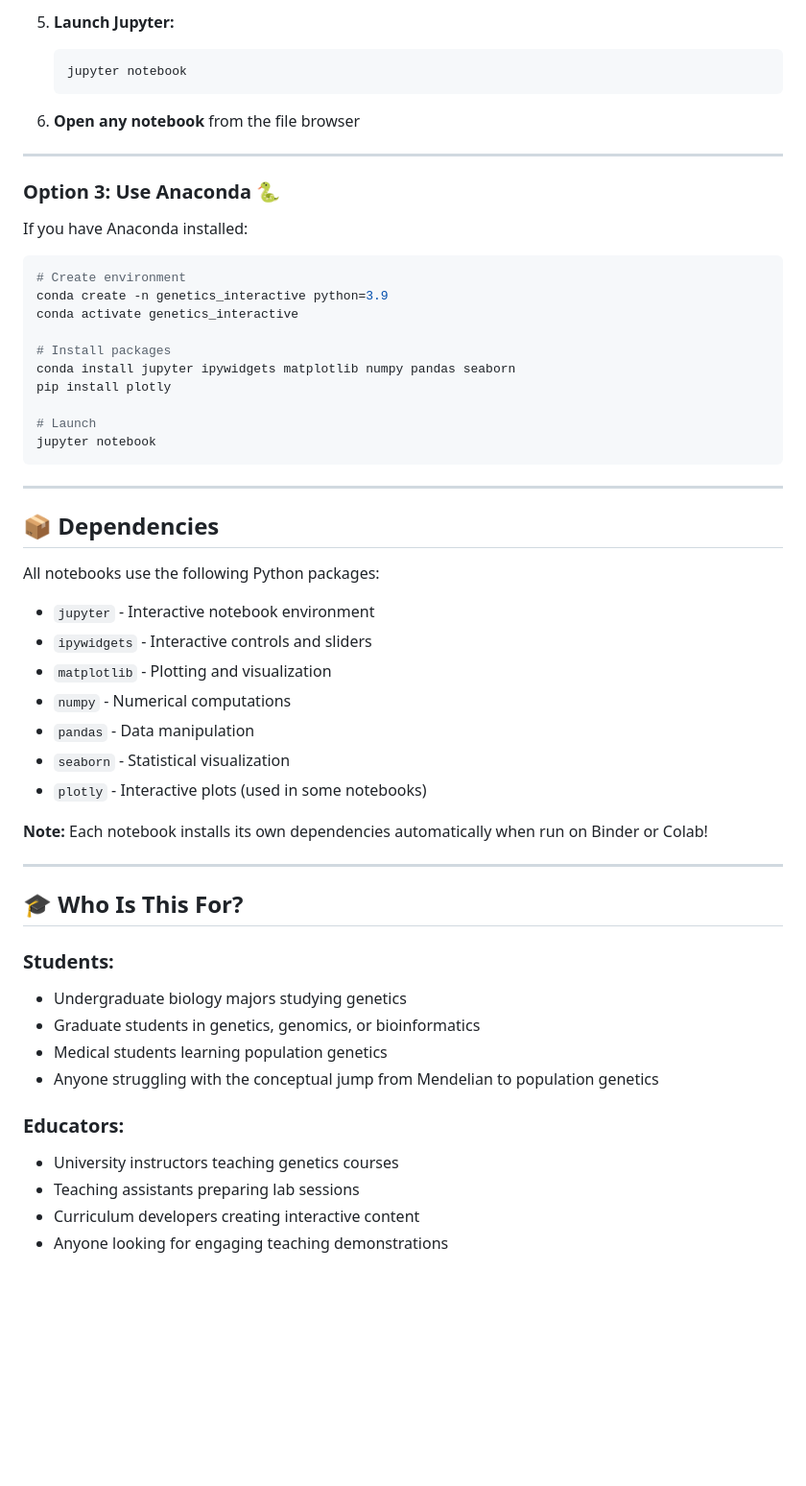
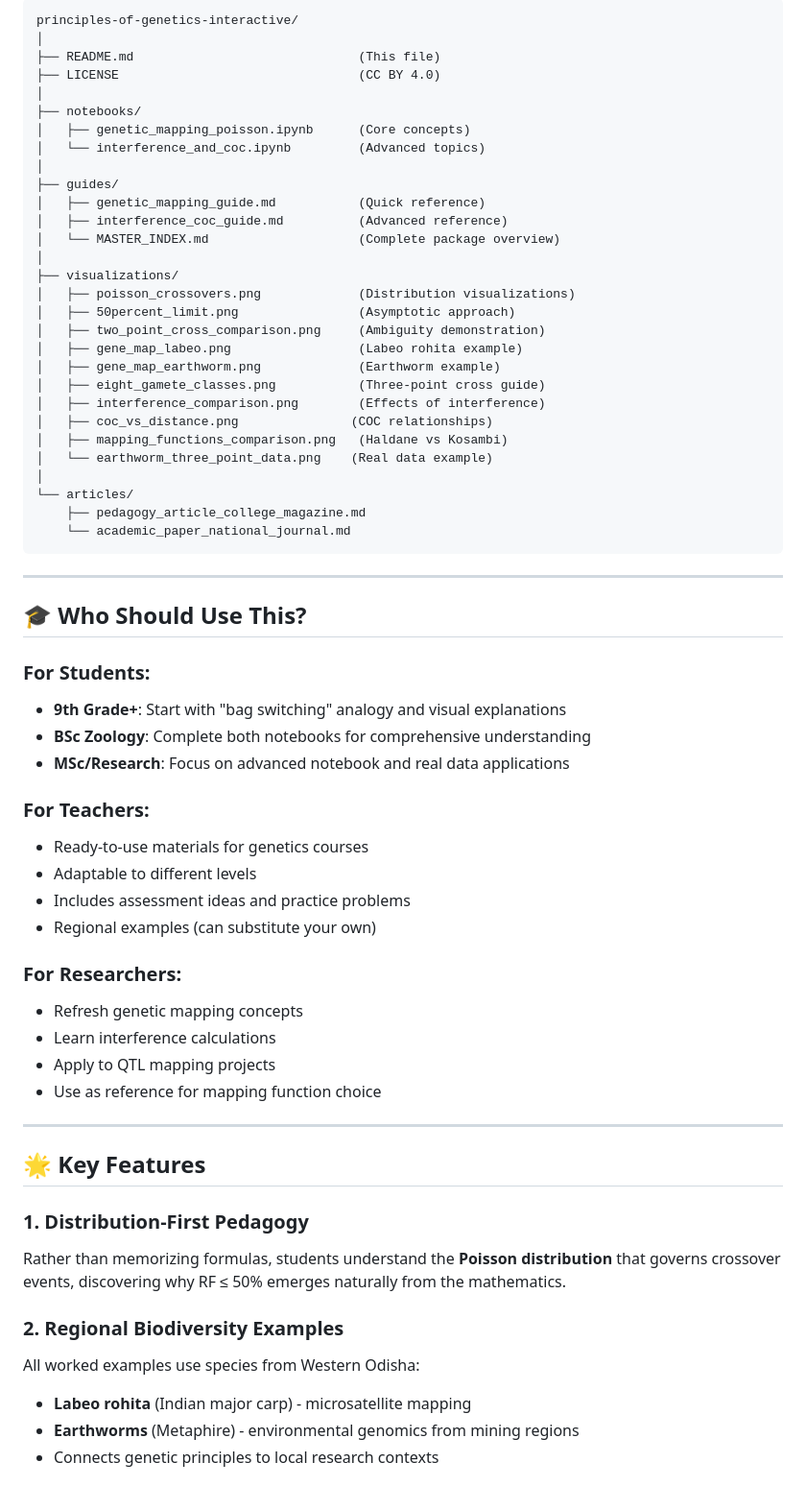
Before and after one commit to The-Pattern-Hunter/principles-of-genetics-interactive, a Markdown page: README.md, the part around the change printed below. Shown: that part at 96% size. Drawn GitHub-style; blank space fills up the shorter version.

````diff
--- a/README.md
+++ b/README.md
@@ -143,57 +53,66 @@ These notebooks show that **it's all the same mechanism operating at different s
-5. **Launch Jupyter:**
-   ```bash
-   jupyter notebook
-   ```
-
-6. **Open any notebook** from the file browser
-
----
-
-### Option 3: Use Anaconda 🐍
-
-If you have Anaconda installed:
-
-```bash
-# Create environment
-conda create -n genetics_interactive python=3.9
-conda activate genetics_interactive
-
-# Install packages
-conda install jupyter ipywidgets matplotlib numpy pandas seaborn
-pip install plotly
-
-# Launch
-jupyter notebook
+```
+principles-of-genetics-interactive/
+│
+├── README.md                              (This file)
+├── LICENSE                                (CC BY 4.0)
+│
+├── notebooks/
+│   ├── genetic_mapping_poisson.ipynb      (Core concepts)
+│   └── interference_and_coc.ipynb         (Advanced topics)
+│
+├── guides/
+│   ├── genetic_mapping_guide.md           (Quick reference)
+│   ├── interference_coc_guide.md          (Advanced reference)
+│   └── MASTER_INDEX.md                    (Complete package overview)
+│
+├── visualizations/
+│   ├── poisson_crossovers.png             (Distribution visualizations)
+│   ├── 50percent_limit.png                (Asymptotic approach)
+│   ├── two_point_cross_comparison.png     (Ambiguity demonstration)
+│   ├── gene_map_labeo.png                 (Labeo rohita example)
+│   ├── gene_map_earthworm.png             (Earthworm example)
+│   ├── eight_gamete_classes.png           (Three-point cross guide)
+│   ├── interference_comparison.png        (Effects of interference)
+│   ├── coc_vs_distance.png               (COC relationships)
+│   ├── mapping_functions_comparison.png   (Haldane vs Kosambi)
+│   └── earthworm_three_point_data.png    (Real data example)
+│
+└── articles/
+    ├── pedagogy_article_college_magazine.md
+    └── academic_paper_national_journal.md
 ```
 
 ---
 
-## 📦 Dependencies
+## 🎓 Who Should Use This?
 
-All notebooks use the following Python packages:
-- `jupyter` - Interactive notebook environment
-- `ipywidgets` - Interactive controls and sliders
-- `matplotlib` - Plotting and visualization
-- `numpy` - Numerical computations
-- `pandas` - Data manipulation
-- `seaborn` - Statistical visualization
-- `plotly` - Interactive plots (used in some notebooks)
+### For Students:
+- **9th Grade+**: Start with "bag switching" analogy and visual explanations
+- **BSc Zoology**: Complete both notebooks for comprehensive understanding
+- **MSc/Research**: Focus on advanced notebook and real data applications
 
-**Note:** Each notebook installs its own dependencies automatically when run on Binder or Colab!
+### For Teachers:
+- Ready-to-use materials for genetics courses
+- Adaptable to different levels
+- Includes assessment ideas and practice problems
+- Regional examples (can substitute your own)
+
+### For Researchers:
+- Refresh genetic mapping concepts
+- Learn interference calculations
+- Apply to QTL mapping projects
+- Use as reference for mapping function choice
 
 ---
 
-## 🎓 Who Is This For?
+## 🌟 Key Features
 
-### **Students:**
-- Undergraduate biology majors studying genetics
-- Graduate students in genetics, genomics, or bioinformatics
-- Medical students learning population genetics
-- Anyone struggling with the conceptual jump from Mendelian to population genetics
+### 1. **Distribution-First Pedagogy**
+Rather than memorizing formulas, students understand the **Poisson distribution** that governs crossover events, discovering why RF ≤ 50% emerges naturally from the mathematics.
 
-### **Educators:**
-- University instructors teaching genetics courses
-- Teaching assistants preparing lab sessions
-- Curriculum developers creating interactive content
-- Anyone looking for engaging teaching demonstrations
+### 2. **Regional Biodiversity Examples**
+All worked examples use species from Western Odisha:
+- **Labeo rohita** (Indian major carp) - microsatellite mapping
+- **Earthworms** (Metaphire) - environmental genomics from mining regions
+- Connects genetic principles to local research contexts
 
````
Also changed, not shown: other parts of README.md (+363 -244 lines).
